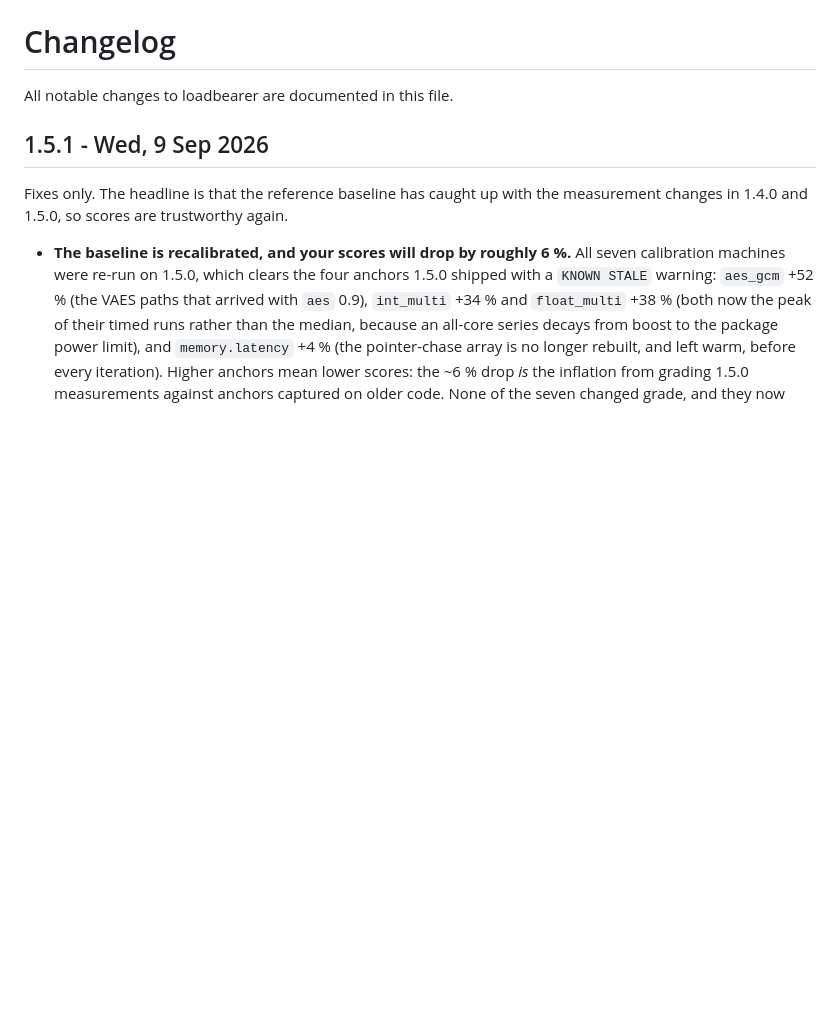
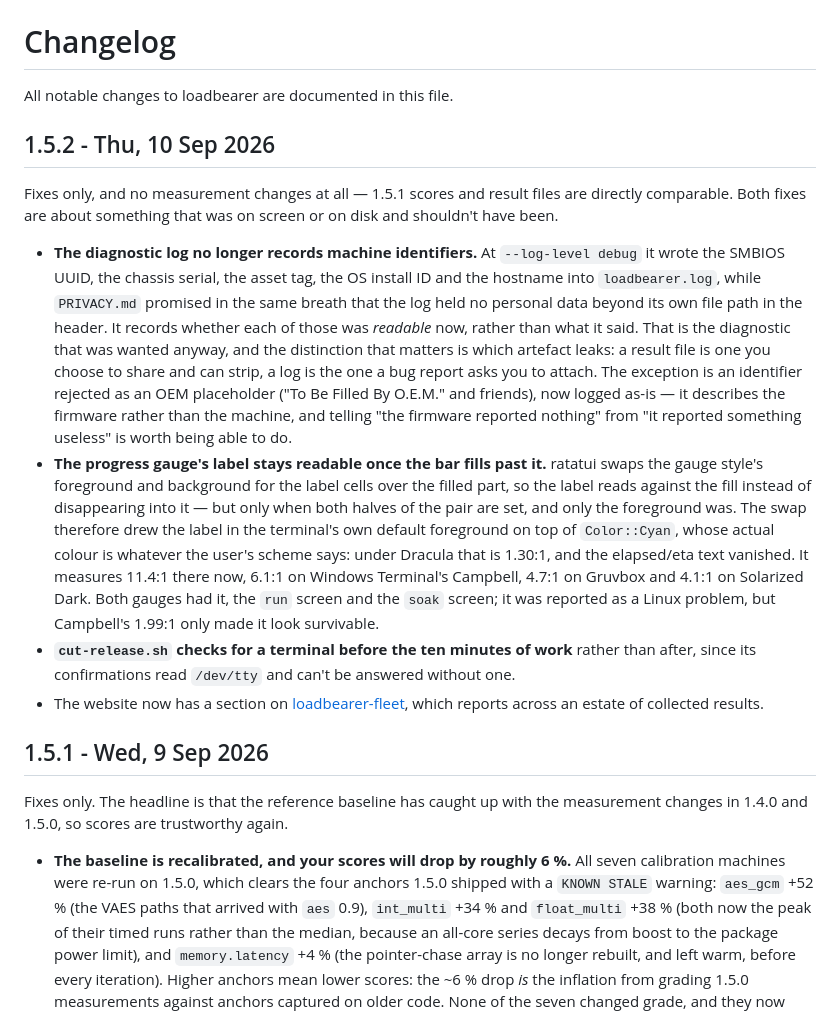
Before and after one commit to issinoho/loadbearer, a Markdown page: CHANGELOG.md, the part around the change. Rendered like a GitHub page; blank space fills up the shorter version.

Commit message:
1.5.2 release notes, and where the release can actually be cut
The notes are written and committed rather than left uncommitted: the
documented flow leaves them for cut-release.sh to commit, but that
script cannot run on this machine, so leaving them dirty would just mean
carrying them across by hand. Its check is `grep "^## X.Y.Z "` and it
reports the section as already present, so a committed changelog costs
nothing.

Cargo.toml, Cargo.lock and debian/changelog are deliberately untouched.
The script generates the debian/changelog entry and build-deb fails the
release if that disagrees with Cargo.toml, so a hand-written one is a
way to fail a release rather than a head start.

CLAUDE.md records why the script won't start here, since the existing
note only warned about the PPA upload. Git Bash has no
dpkg-buildpackage; WSL reads the CRLF working tree and dies on $'\r' at
line 22. --dry-run does skip the /dev/tty gate, so the terminal check
that 15360b2 added is not the obstacle.

Co-Authored-By: Claude Opus 5 (1M context) <noreply@anthropic.com>

```diff
--- a/CHANGELOG.md
+++ b/CHANGELOG.md
@@ -1,6 +1,43 @@
 # Changelog
 
 All notable changes to loadbearer are documented in this file.
+
+## 1.5.2 - Thu, 10 Sep 2026
+
+Fixes only, and no measurement changes at all — 1.5.1 scores and result files
+are directly comparable. Both fixes are about something that was on screen or
+on disk and shouldn't have been.
+
+- **The diagnostic log no longer records machine identifiers.** At
+  `--log-level debug` it wrote the SMBIOS UUID, the chassis serial, the asset
+  tag, the OS install ID and the hostname into `loadbearer.log`, while
+  `PRIVACY.md` promised in the same breath that the log held no personal data
+  beyond its own file path in the header. It records whether each of those was
+  *readable* now, rather than what it said. That is the diagnostic that was
+  wanted anyway, and the distinction that matters is which artefact leaks: a
+  result file is one you choose to share and can strip, a log is the one a bug
+  report asks you to attach. The exception is an identifier rejected as an OEM
+  placeholder ("To Be Filled By O.E.M." and friends), now logged as-is —
+  it describes the firmware rather than the machine, and telling "the firmware
+  reported nothing" from "it reported something useless" is worth being able
+  to do.
+- **The progress gauge's label stays readable once the bar fills past it.**
+  ratatui swaps the gauge style's foreground and background for the label
+  cells over the filled part, so the label reads against the fill instead of
+  disappearing into it — but only when both halves of the pair are set, and
+  only the foreground was. The swap therefore drew the label in the terminal's
+  own default foreground on top of `Color::Cyan`, whose actual colour is
+  whatever the user's scheme says: under Dracula that is 1.30:1, and the
+  elapsed/eta text vanished. It measures 11.4:1 there now, 6.1:1 on Windows
+  Terminal's Campbell, 4.7:1 on Gruvbox and 4.1:1 on Solarized Dark. Both
+  gauges had it, the `run` screen and the `soak` screen; it was reported as a
+  Linux problem, but Campbell's 1.99:1 only made it look survivable.
+- **`cut-release.sh` checks for a terminal before the ten minutes of work**
+  rather than after, since its confirmations read `/dev/tty` and can't be
+  answered without one.
+- The website now has a section on
+  [loadbearer-fleet](https://github.com/issinoho/loadbearer-fleet), which
+  reports across an estate of collected results.
 
 ## 1.5.1 - Wed, 9 Sep 2026
 
```
Also changed, not shown: CLAUDE.md (+24 -0 lines).
